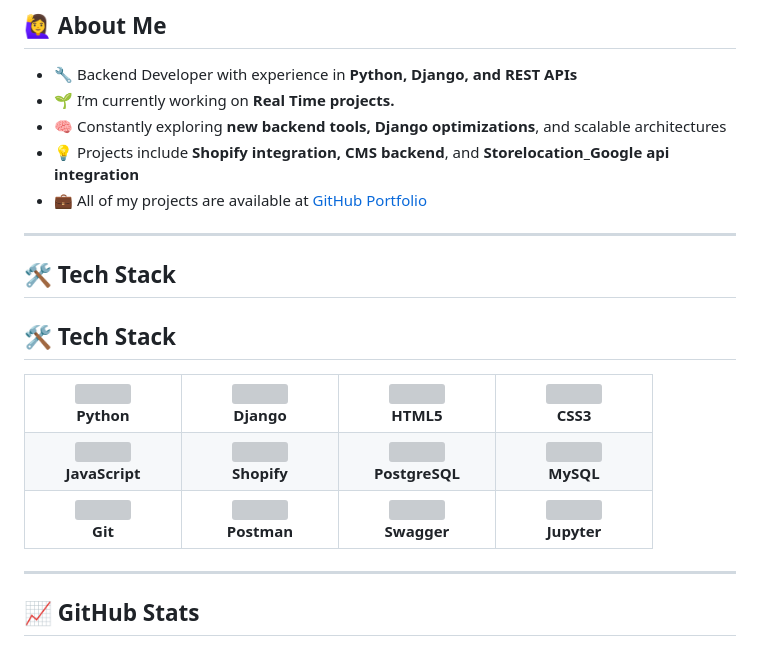
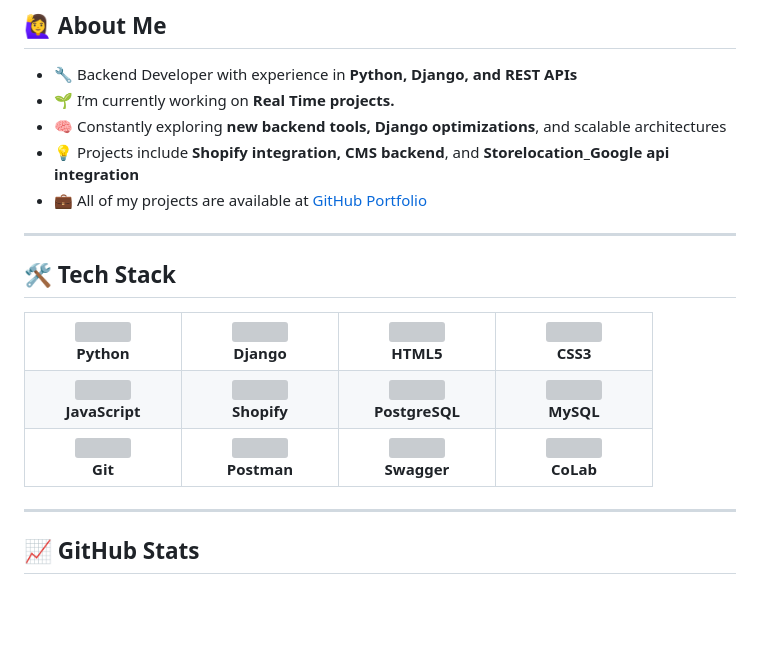
Before and after one commit to salmarazzaq257/Salma-Razzaq.github.io, a Markdown page: README.md, the part around the change. GitHub-like rendering; blank space fills up the shorter version; grey boxes are pictures that could not be loaded.

```diff
--- a/README.md
+++ b/README.md
@@ -15,8 +15,6 @@
 - 💼 All of my projects are available at [GitHub Portfolio](https://github.com/salmarazzaq257)
 
 ---
-
-## 🛠️ Tech Stack
 
 ## 🛠️ Tech Stack
 
@@ -60,7 +58,7 @@
       <img src="https://img.icons8.com/color/48/000000/swagger.png"/><br><b>Swagger</b>
     </td>
     <td align="center" width="130">
-      <img src="https://img.icons8.com/fluency/48/000000/jupyter.png"/><br><b>Jupyter</b>
+      <img src="https://img.icons8.com/fluency/48/000000/jupyter.png"/><br><b>CoLab</b>
     </td>
   </tr>
 </table>
```
